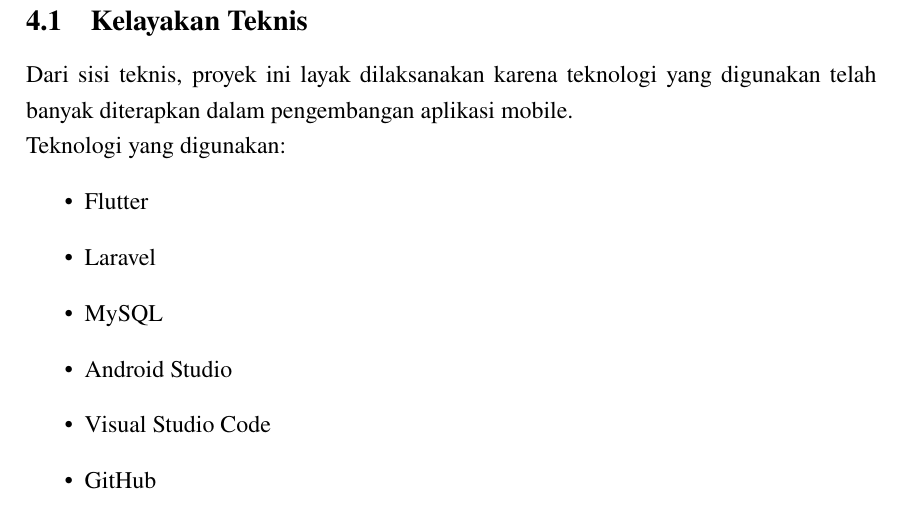
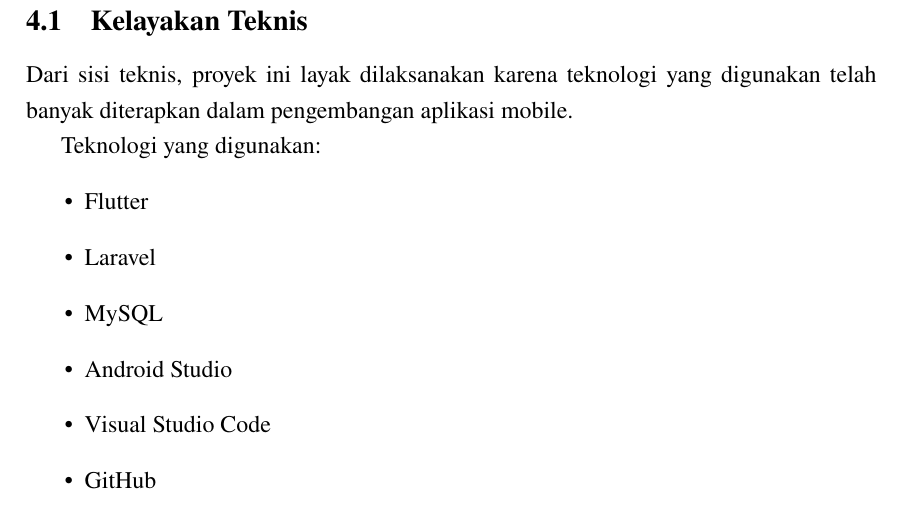
Before and after one commit to Wardiyansyah/MPPL, a LaTeX document (main.tex): part of page 6 of 10, cut so that both start at the same text. Compiled offline with pdfLaTeX.

Commit message:
+studi kelayakan

```diff
--- a/main.tex
+++ b/main.tex
@@ -192,7 +192,8 @@
 
 \subsection{Kelayakan Teknis}
 
-Dari sisi teknis, proyek ini layak dilaksanakan karena teknologi yang digunakan telah banyak diterapkan dalam pengembangan aplikasi mobile.\\
+Dari sisi teknis, proyek ini layak dilaksanakan karena teknologi yang digunakan telah banyak diterapkan dalam pengembangan aplikasi mobile.
+
 Teknologi yang digunakan:
 \begin{itemize}
     \item Flutter
```
Also changed, not shown: main.pdf, 3 other files.
